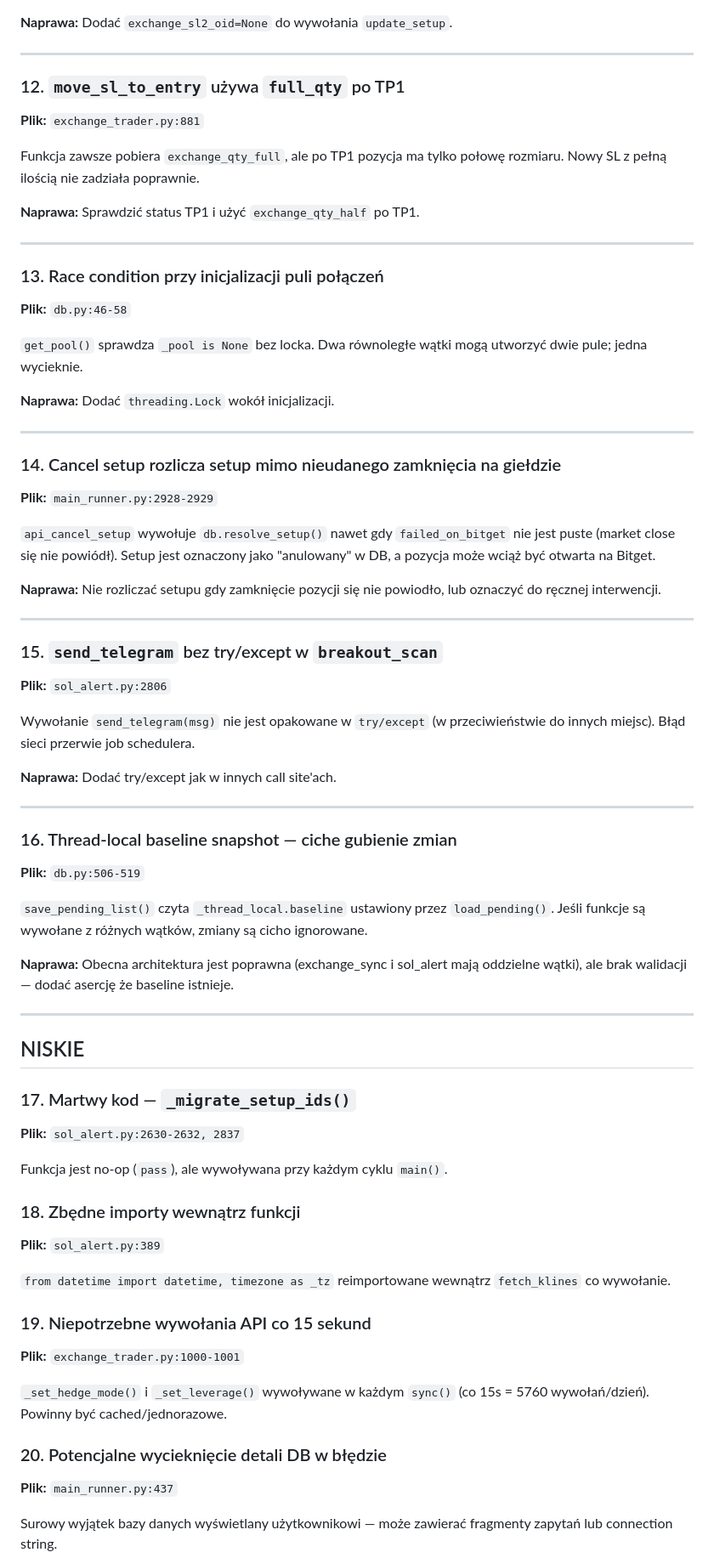
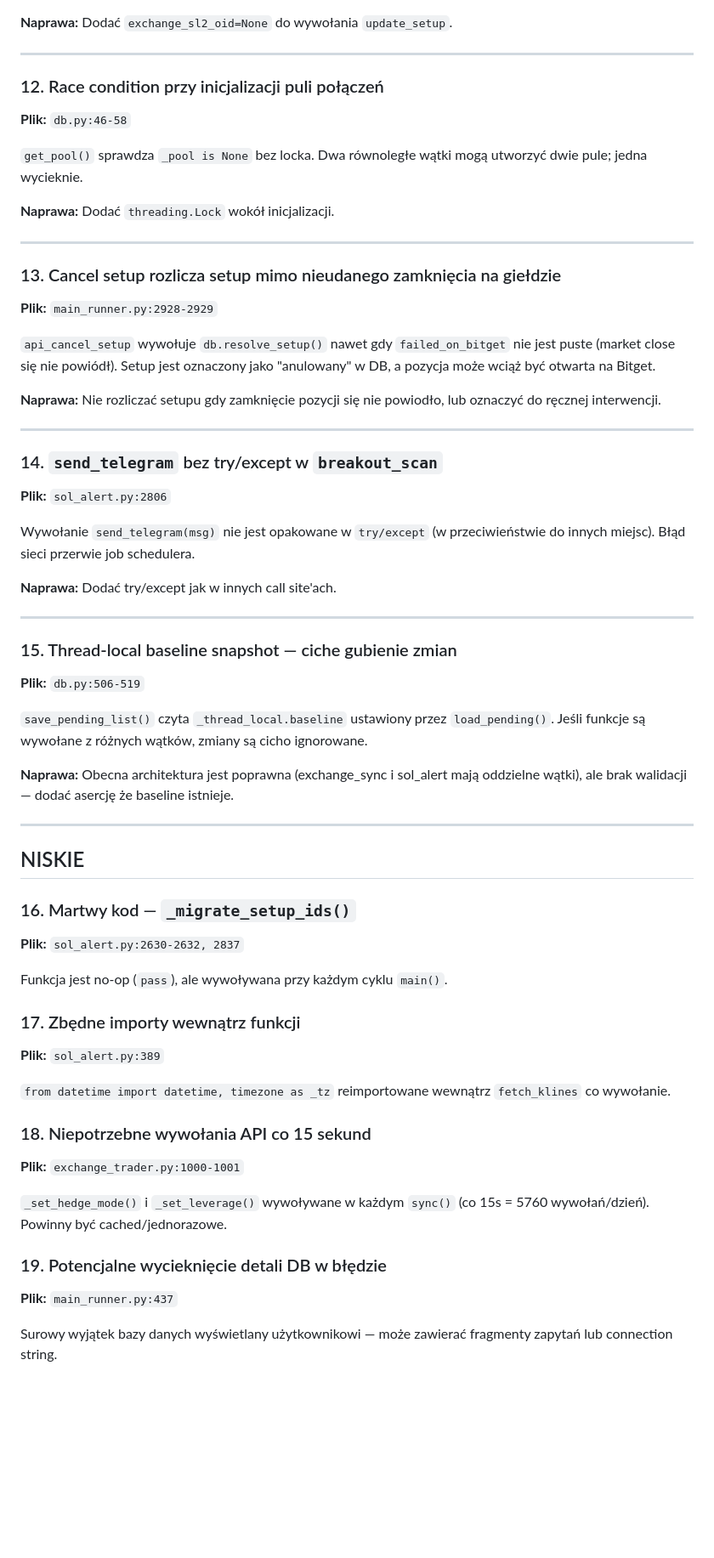
Before and after one commit to paustawil/alertsol, a Markdown page: BUGS.md, the part around one of its changes. Shown at 85% size. Rendered like a GitHub page; blank space fills up the shorter version.

Commit message:
fix: usuń fałszywy alarm #12 z raportu błędów (move_sl_to_entry)
move_sl_to_entry jest wywoływana tylko przed TP1, więc full_qty jest
poprawne. Po TP1 SL zarządzany przez _sync_inner z half_qty.

Co-Authored-By: Claude Sonnet 4.6 <noreply@anthropic.com>
Claude-Session: https://claude.ai/code/session_0142V6qt5oJ2cnQ3vBQSpwVi

```diff
--- a/BUGS.md
+++ b/BUGS.md
@@ -129,16 +129,7 @@ Dla setupów TP1-only cała pozycja zamyka się na TP1, ale kalkulacja używa `h
 
 ---
 
-### 12. `move_sl_to_entry` używa `full_qty` po TP1
-**Plik:** `exchange_trader.py:881`
-
-Funkcja zawsze pobiera `exchange_qty_full`, ale po TP1 pozycja ma tylko połowę rozmiaru. Nowy SL z pełną ilością nie zadziała poprawnie.
-
-**Naprawa:** Sprawdzić status TP1 i użyć `exchange_qty_half` po TP1.
-
----
-
-### 13. Race condition przy inicjalizacji puli połączeń
+### 12. Race condition przy inicjalizacji puli połączeń
 **Plik:** `db.py:46-58`
 
 `get_pool()` sprawdza `_pool is None` bez locka. Dwa równoległe wątki mogą utworzyć dwie pule; jedna wycieknie.
@@ -147,7 +138,7 @@ Funkcja zawsze pobiera `exchange_qty_full`, ale po TP1 pozycja ma tylko połowę
 
 ---
 
-### 14. Cancel setup rozlicza setup mimo nieudanego zamknięcia na giełdzie
+### 13. Cancel setup rozlicza setup mimo nieudanego zamknięcia na giełdzie
 **Plik:** `main_runner.py:2928-2929`
 
 `api_cancel_setup` wywołuje `db.resolve_setup()` nawet gdy `failed_on_bitget` nie jest puste (market close się nie powiódł). Setup jest oznaczony jako "anulowany" w DB, a pozycja może wciąż być otwarta na Bitget.
@@ -156,7 +147,7 @@ Funkcja zawsze pobiera `exchange_qty_full`, ale po TP1 pozycja ma tylko połowę
 
 ---
 
-### 15. `send_telegram` bez try/except w `breakout_scan`
+### 14. `send_telegram` bez try/except w `breakout_scan`
 **Plik:** `sol_alert.py:2806`
 
 Wywołanie `send_telegram(msg)` nie jest opakowane w `try/except` (w przeciwieństwie do innych miejsc). Błąd sieci przerwie job schedulera.
@@ -165,7 +156,7 @@ Wywołanie `send_telegram(msg)` nie jest opakowane w `try/except` (w przeciwień
 
 ---
 
-### 16. Thread-local baseline snapshot — ciche gubienie zmian
+### 15. Thread-local baseline snapshot — ciche gubienie zmian
 **Plik:** `db.py:506-519`
 
 `save_pending_list()` czyta `_thread_local.baseline` ustawiony przez `load_pending()`. Jeśli funkcje są wywołane z różnych wątków, zmiany są cicho ignorowane.
@@ -176,22 +167,22 @@ Wywołanie `send_telegram(msg)` nie jest opakowane w `try/except` (w przeciwień
 
 ## NISKIE
 
-### 17. Martwy kod — `_migrate_setup_ids()`
+### 16. Martwy kod — `_migrate_setup_ids()`
 **Plik:** `sol_alert.py:2630-2632, 2837`
 
 Funkcja jest no-op (`pass`), ale wywoływana przy każdym cyklu `main()`.
 
-### 18. Zbędne importy wewnątrz funkcji
+### 17. Zbędne importy wewnątrz funkcji
 **Plik:** `sol_alert.py:389`
 
 `from datetime import datetime, timezone as _tz` reimportowane wewnątrz `fetch_klines` co wywołanie.
 
-### 19. Niepotrzebne wywołania API co 15 sekund
+### 18. Niepotrzebne wywołania API co 15 sekund
 **Plik:** `exchange_trader.py:1000-1001`
 
 `_set_hedge_mode()` i `_set_leverage()` wywoływane w każdym `sync()` (co 15s = 5760 wywołań/dzień). Powinny być cached/jednorazowe.
 
-### 20. Potencjalne wycieknięcie detali DB w błędzie
+### 19. Potencjalne wycieknięcie detali DB w błędzie
 **Plik:** `main_runner.py:437`
 
 Surowy wyjątek bazy danych wyświetlany użytkownikowi — może zawierać fragmenty zapytań lub connection string.
```
Also changed, not shown: other parts of BUGS.md (+1 -1 lines).
